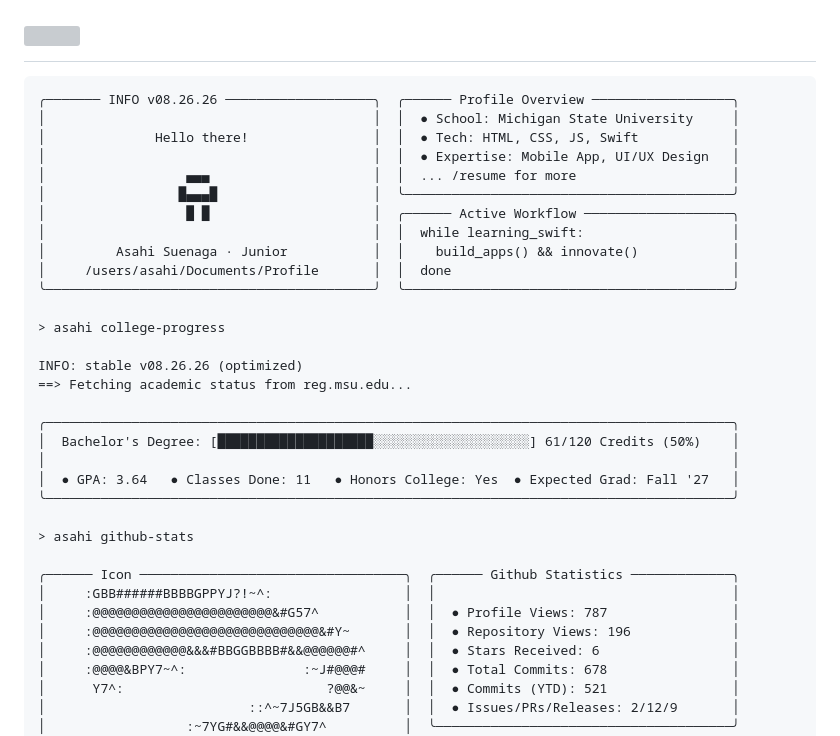
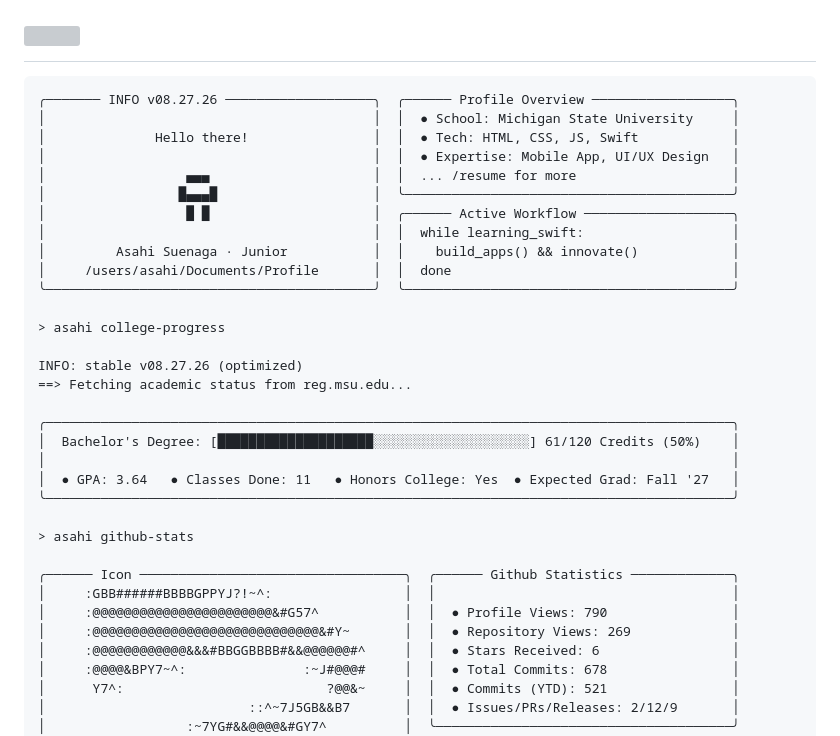
Before and after one commit to asahisuenaga/asahisuenaga, a Markdown page: README.md, the part around the change. Rendered like a GitHub page; grey boxes are pictures that could not be loaded.

Commit message:
docs: auto-update terminal profile metrics (08.27.26)

````diff
--- a/README.md
+++ b/README.md
@@ -6,7 +6,7 @@
 </h1>
 
 ```text
-╭─────── INFO v08.26.26 ───────────────────╮  ╭────── Profile Overview ──────────────────╮
+╭─────── INFO v08.27.26 ───────────────────╮  ╭────── Profile Overview ──────────────────╮
 │                                          │  │  ● School: Michigan State University     │
 │              Hello there!                │  │  ● Tech: HTML, CSS, JS, Swift            │
 │                                          │  │  ● Expertise: Mobile App, UI/UX Design   │
@@ -20,7 +20,7 @@
 
 > asahi college-progress
 
-INFO: stable v08.26.26 (optimized)
+INFO: stable v08.27.26 (optimized)
 ==> Fetching academic status from reg.msu.edu...
 
 ╭────────────────────────────────────────────────────────────────────────────────────────╮
@@ -33,8 +33,8 @@ INFO: stable v08.26.26 (optimized)
 
 ╭────── Icon ──────────────────────────────────╮  ╭────── Github Statistics ─────────────╮
 │     :GBB######BBBBGPPYJ?!~^:                 │  │                                      │
-│     :@@@@@@@@@@@@@@@@@@@@@@@&#G57^           │  │  ● Profile Views: 787                │
-│     :@@@@@@@@@@@@@@@@@@@@@@@@@@@@@&#Y~       │  │  ● Repository Views: 196             │
+│     :@@@@@@@@@@@@@@@@@@@@@@@&#G57^           │  │  ● Profile Views: 790                │
+│     :@@@@@@@@@@@@@@@@@@@@@@@@@@@@@&#Y~       │  │  ● Repository Views: 269             │
 │     :@@@@@@@@@@@@&&&#BBGGBBBB#&&@@@@@@#^     │  │  ● Stars Received: 6                 │
 │     :@@@@&BPY7~^:               :~J#@@@#     │  │  ● Total Commits: 678                │
 │      Y7^:                          ?@@&~     │  │  ● Commits (YTD): 521                │
````
